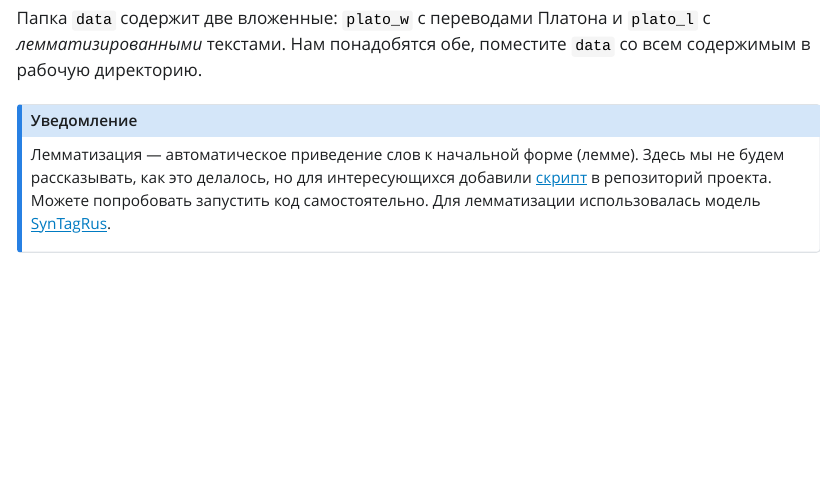
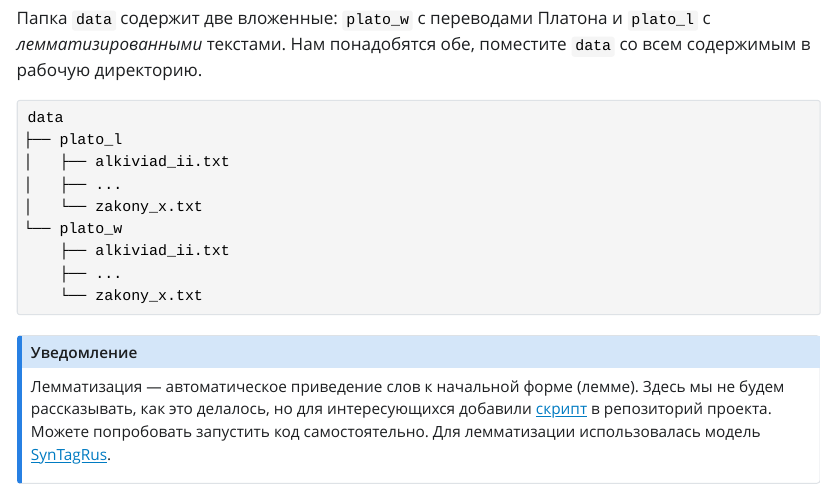
Before and after one commit to agricolamz/2024.06.02_text_analysis, a Quarto document (index.qmd): the page in a window 1100 px wide, from 12900 px down. The pictures show the output file index.html that the author committed with the source, opened offline; Quarto's library style sheets are replaced by a plain one without menus; long lines of code are wrapped.

Commit message:
small change

````diff
--- a/index.qmd
+++ b/index.qmd
@@ -206,6 +206,18 @@ getwd()
 
 
 Папка `data` содержит две вложенные: `plato_w` c переводами Платона и `plato_l` с _лемматизированными_ текстами. Нам понадобятся обе, поместите `data` со всем содержимым в рабочую директорию.
+
+```
+data
+├── plato_l
+│   ├── alkiviad_ii.txt
+│   ├── ...
+│   └── zakony_x.txt
+└── plato_w
+    ├── alkiviad_ii.txt
+    ├── ...
+    └── zakony_x.txt
+```
 
 
 :::{.callout-note}
````
Also changed, not shown: index.html, index_files/figure-html/unnamed-chunk-34-1.png, index_files/figure-html/unnamed-chunk-35-1.png, 3 other files.
